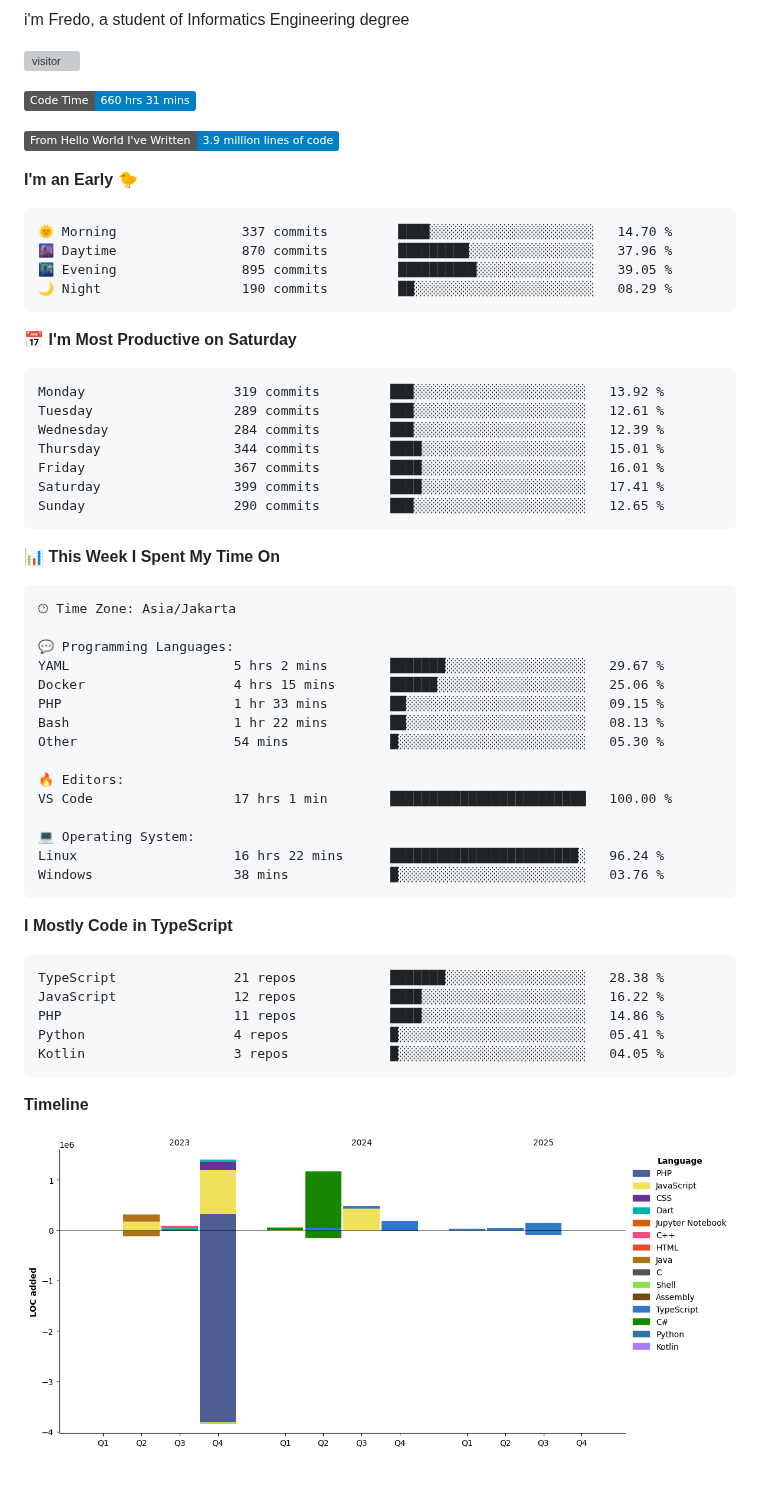
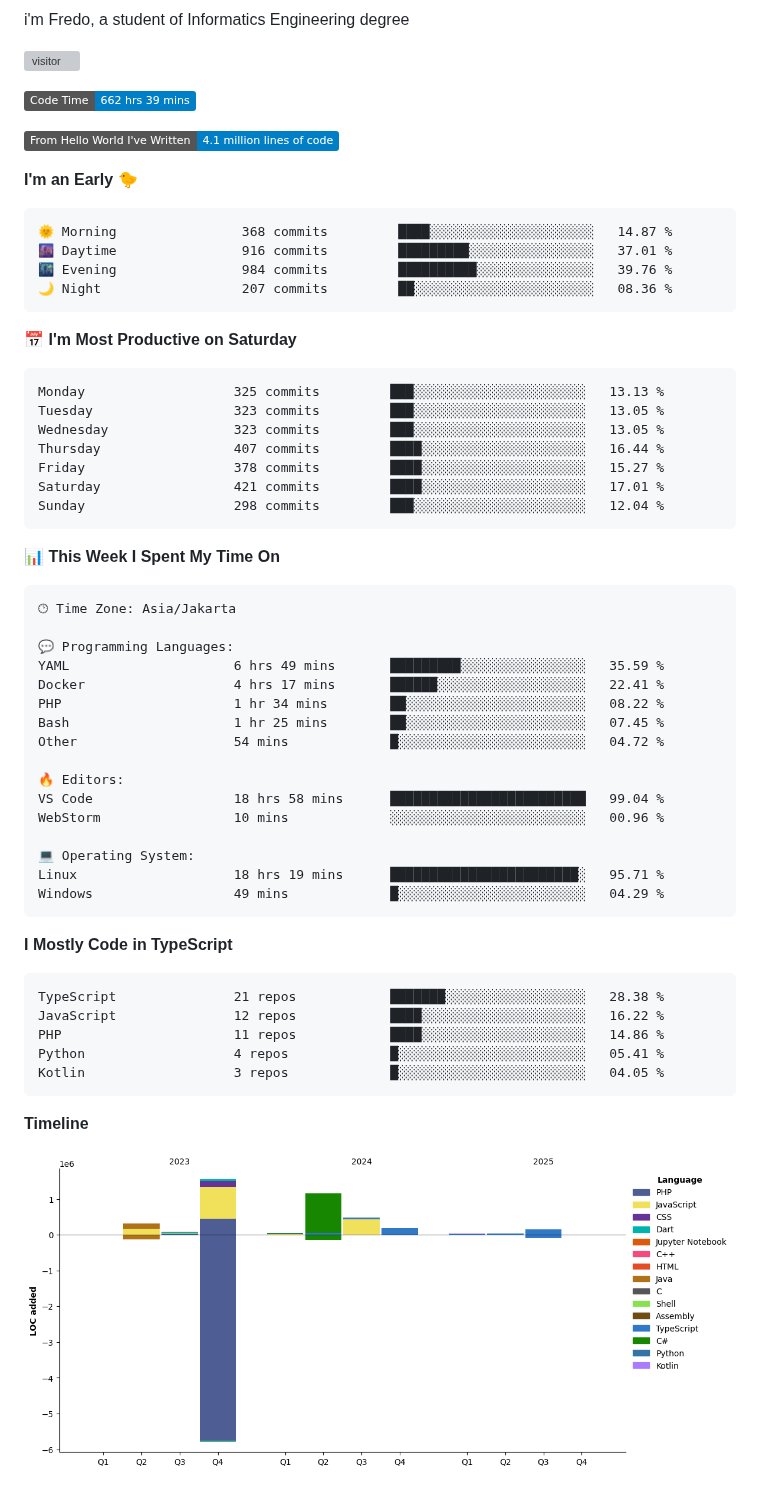
Before and after one commit to Fredo-Ronan/Fredo-Ronan, a Markdown page: README.md, the part around one of its changes. GitHub-like rendering; pictures changed too: assets/bar_graph.png; badges without logos; grey boxes are pictures that could not be loaded.

Commit message:
Updated with Dev Metrics

````diff
--- a/README.md
+++ b/README.md
@@ -71,28 +71,28 @@ i'm Fredo, a student of Informatics Engineering degree
 <!-- [![Fredo's github activity graph](https://github-readme-activity-graph.vercel.app/graph?username=Fredo-Ronan&theme=github-compact)](https://github.com/Fredo-Ronan/github-readme-activity-graph) -->
 
 <!--START_SECTION:waka-->
-![Code Time](http://img.shields.io/badge/Code%20Time-660%20hrs%2031%20mins-blue)
+![Code Time](http://img.shields.io/badge/Code%20Time-662%20hrs%2039%20mins-blue)
 
-![Lines of code](https://img.shields.io/badge/From%20Hello%20World%20I%27ve%20Written-3.9%20million%20lines%20of%20code-blue)
+![Lines of code](https://img.shields.io/badge/From%20Hello%20World%20I%27ve%20Written-4.1%20million%20lines%20of%20code-blue)
 
 **I'm an Early 🐤**
 
 ```text
-🌞 Morning                337 commits         ████░░░░░░░░░░░░░░░░░░░░░   14.70 %
-🌆 Daytime                870 commits         █████████░░░░░░░░░░░░░░░░   37.96 %
-🌃 Evening                895 commits         ██████████░░░░░░░░░░░░░░░   39.05 %
-🌙 Night                  190 commits         ██░░░░░░░░░░░░░░░░░░░░░░░   08.29 %
+🌞 Morning                368 commits         ████░░░░░░░░░░░░░░░░░░░░░   14.87 %
+🌆 Daytime                916 commits         █████████░░░░░░░░░░░░░░░░   37.01 %
+🌃 Evening                984 commits         ██████████░░░░░░░░░░░░░░░   39.76 %
+🌙 Night                  207 commits         ██░░░░░░░░░░░░░░░░░░░░░░░   08.36 %
 ```
 📅 **I'm Most Productive on Saturday**
 
 ```text
-Monday                   319 commits         ███░░░░░░░░░░░░░░░░░░░░░░   13.92 %
-Tuesday                  289 commits         ███░░░░░░░░░░░░░░░░░░░░░░   12.61 %
-Wednesday                284 commits         ███░░░░░░░░░░░░░░░░░░░░░░   12.39 %
-Thursday                 344 commits         ████░░░░░░░░░░░░░░░░░░░░░   15.01 %
-Friday                   367 commits         ████░░░░░░░░░░░░░░░░░░░░░   16.01 %
-Saturday                 399 commits         ████░░░░░░░░░░░░░░░░░░░░░   17.41 %
-Sunday                   290 commits         ███░░░░░░░░░░░░░░░░░░░░░░   12.65 %
+Monday                   325 commits         ███░░░░░░░░░░░░░░░░░░░░░░   13.13 %
+Tuesday                  323 commits         ███░░░░░░░░░░░░░░░░░░░░░░   13.05 %
+Wednesday                323 commits         ███░░░░░░░░░░░░░░░░░░░░░░   13.05 %
+Thursday                 407 commits         ████░░░░░░░░░░░░░░░░░░░░░   16.44 %
+Friday                   378 commits         ████░░░░░░░░░░░░░░░░░░░░░   15.27 %
+Saturday                 421 commits         ████░░░░░░░░░░░░░░░░░░░░░   17.01 %
+Sunday                   298 commits         ███░░░░░░░░░░░░░░░░░░░░░░   12.04 %
 ```
 
 
@@ -102,18 +102,19 @@ Sunday                   290 commits         ███░░░░░░░░
 🕑︎ Time Zone: Asia/Jakarta
 
 💬 Programming Languages:
-YAML                     5 hrs 2 mins        ███████░░░░░░░░░░░░░░░░░░   29.67 %
-Docker                   4 hrs 15 mins       ██████░░░░░░░░░░░░░░░░░░░   25.06 %
-PHP                      1 hr 33 mins        ██░░░░░░░░░░░░░░░░░░░░░░░   09.15 %
-Bash                     1 hr 22 mins        ██░░░░░░░░░░░░░░░░░░░░░░░   08.13 %
-Other                    54 mins             █░░░░░░░░░░░░░░░░░░░░░░░░   05.30 %
+YAML                     6 hrs 49 mins       █████████░░░░░░░░░░░░░░░░   35.59 %
+Docker                   4 hrs 17 mins       ██████░░░░░░░░░░░░░░░░░░░   22.41 %
+PHP                      1 hr 34 mins        ██░░░░░░░░░░░░░░░░░░░░░░░   08.22 %
+Bash                     1 hr 25 mins        ██░░░░░░░░░░░░░░░░░░░░░░░   07.45 %
+Other                    54 mins             █░░░░░░░░░░░░░░░░░░░░░░░░   04.72 %
 
 🔥 Editors:
-VS Code                  17 hrs 1 min        █████████████████████████   100.00 %
+VS Code                  18 hrs 58 mins      █████████████████████████   99.04 %
+WebStorm                 10 mins             ░░░░░░░░░░░░░░░░░░░░░░░░░   00.96 %
 
 💻 Operating System:
-Linux                    16 hrs 22 mins      ████████████████████████░   96.24 %
-Windows                  38 mins             █░░░░░░░░░░░░░░░░░░░░░░░░   03.76 %
+Linux                    18 hrs 19 mins      ████████████████████████░   95.71 %
+Windows                  49 mins             █░░░░░░░░░░░░░░░░░░░░░░░░   04.29 %
 ```
 
 **I Mostly Code in TypeScript**
````
Also changed, not shown: other parts of README.md (+1 -1 lines).
